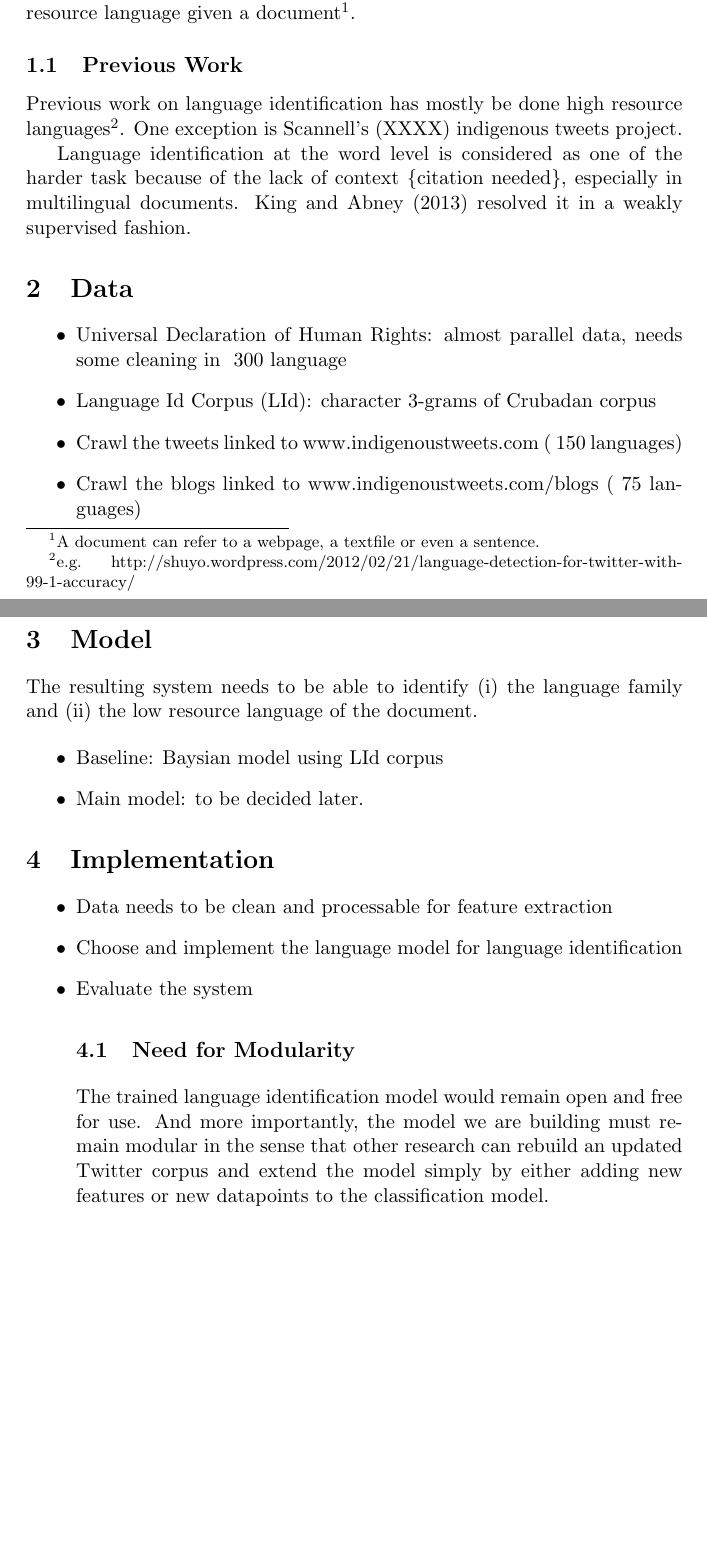
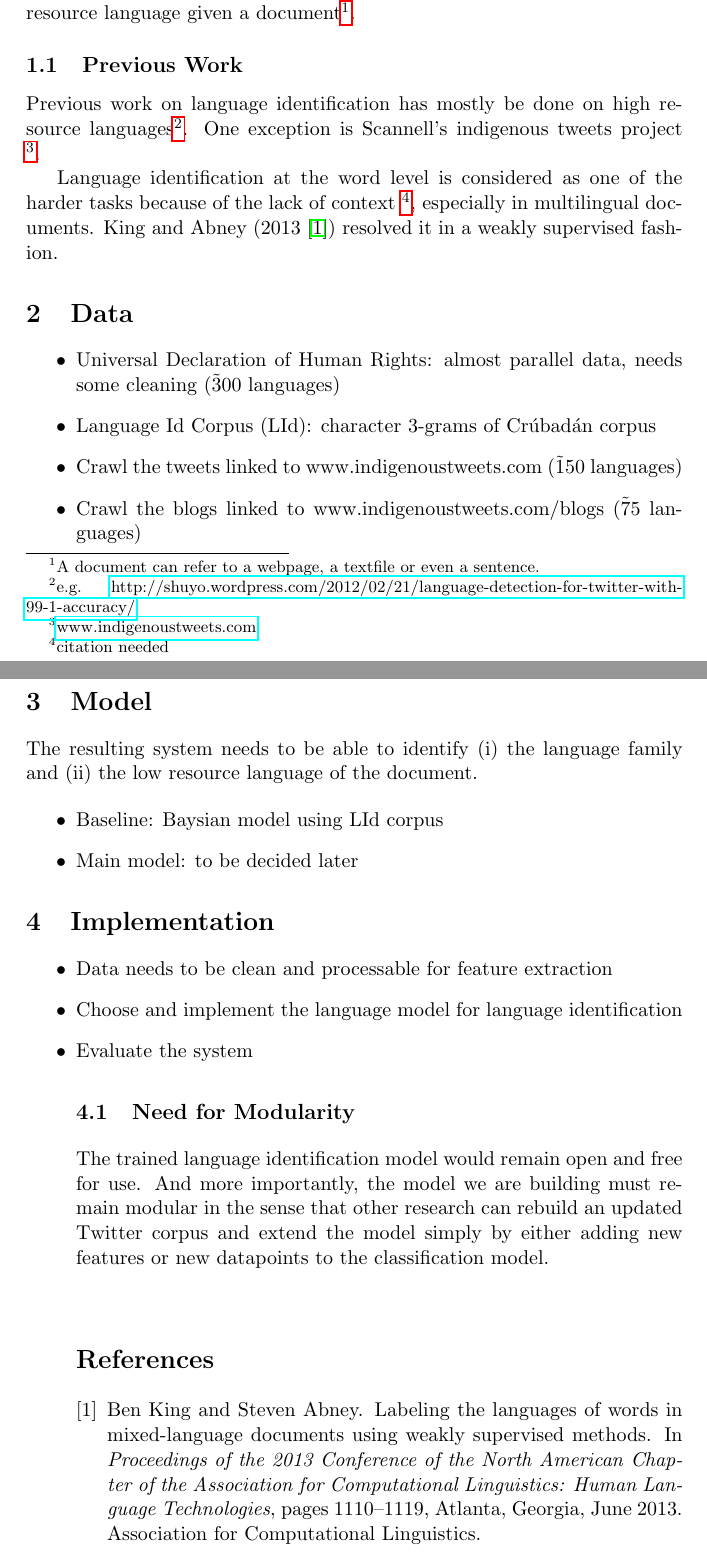
Before and after one commit to alvations/sugali, a LaTeX document (sugarlike.tex, which reads literature.bib): two parts of pages 1 and 2 of 2, joined at a grey line, cut so that both start at the same text, the shorter picture padded with empty space. Compiled offline with pdfLaTeX.

Commit message:
Update proposal, add references.

```diff
--- /dev/null
+++ b/literature.bib
@@ -0,0 +1,11 @@
+@inproceedings{king-abney:2013,
+    author = {King, Ben and Abney, Steven},
+    title = {Labeling the Languages of Words in Mixed-Language Documents using Weakly Supervised Methods},
+    booktitle = {Proceedings of the 2013 Conference of the North American Chapter of the Association for Computational Linguistics: Human Language Technologies},
+    month = {June},
+    year = {2013},
+    address = {Atlanta, Georgia},
+    publisher = {Association for Computational Linguistics},
+    pages = {1110--1119},
+    url = {http://www.aclweb.org/anthology/N13-1131}
+    }
--- a/sugarlike.tex
+++ b/sugarlike.tex
@@ -3,6 +3,8 @@
 \title{\textbf{Sugarlike: A Language Identification Library for Low Resource Languages}}
 \author{Susanne Fertmann, Guy Emerson, Liling Tan}
 \date{}
+
+\usepackage{hyperref}
 
 \begin{document}
 
@@ -16,9 +18,9 @@ Sugarlike is a language identification library designed for identifying low reso
 
 \subsection{Previous Work}
 
-Previous work on language identification has mostly be done high resource languages\footnote{e.g. http://shuyo.wordpress.com/2012/02/21/language-detection-for-twitter-with-99-1-accuracy/}. One exception is Scannell's (XXXX) indigenous tweets project. %where ....
+Previous work on language identification has mostly be done on high resource languages\footnote{e.g. \href{http://shuyo.wordpress.com/2012/02/21/language-detection-for-twitter-with-99-1-accuracy/}{http://shuyo.wordpress.com/2012/02/21/language-detection-for-twitter-with-99-1-accuracy/}}. One exception is Scannell's indigenous tweets project \footnote{\href{www.indigenoustweets.com}{www.indigenoustweets.com}}. %where ....
 
-Language identification at the word level is considered as one of the harder task because of the lack of context \{citation needed\}, especially in multilingual documents. King and Abney (2013) resolved it in a weakly supervised fashion.
+Language identification at the word level is considered as one of the harder tasks because of the lack of context \footnote{citation needed}, especially in multilingual documents. King and Abney (2013 \cite{king-abney:2013}) resolved it in a weakly supervised fashion.
 
 
 \section{Data}
@@ -26,10 +28,10 @@ Language identification at the word level is considered as one of the harder tas
 %With regards to the data sources, we propose crawling Twitter posts using a fixed list of hashtags in English and their respective translations. Although the redistribution of our crawled corpus remain questionable, we will distribute the source code that allows researchers to rebuild an update corpus. [we need some proper methodology... ahahhaa]
 
 \begin{itemize}
-\item Universal Declaration of Human Rights: almost parallel data,  needs some cleaning in ~300 language
-\item Language Id Corpus (LId): character 3-grams of Crubadan corpus %there's some unknown angeled brackets
-\item Crawl the tweets linked to www.indigenoustweets.com (~150 languages)
-\item Crawl the blogs linked to www.indigenoustweets.com/blogs (~75 languages)
+\item Universal Declaration of Human Rights: almost parallel data,  needs some cleaning (\~300 languages)
+\item Language Id Corpus (LId): character 3-grams of Crúbadán corpus %there's some unknown angeled brackets
+\item Crawl the tweets linked to www.indigenoustweets.com (\~150 languages)
+\item Crawl the blogs linked to www.indigenoustweets.com/blogs (\~75 languages)
 \end{itemize}
 
 \section{Model}
@@ -38,7 +40,7 @@ The resulting system needs to be able to identify (i) the language family and (i
 
 \begin{itemize}
 \item Baseline: Baysian model using LId corpus
-\item Main model: to be decided later.
+\item Main model: to be decided later
 \end{itemize}
 
 \section{Implementation}
```
Also changed, not shown: sugarlike.tex (11 more changed lines).
